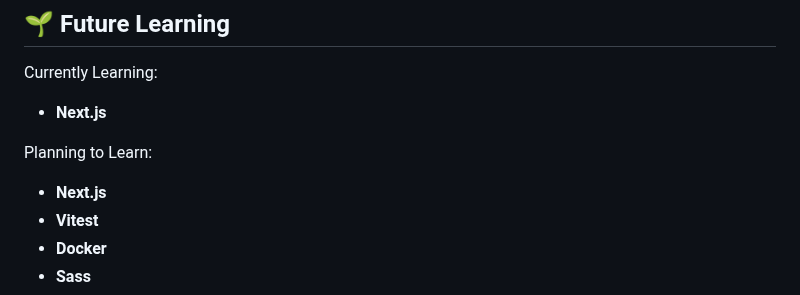
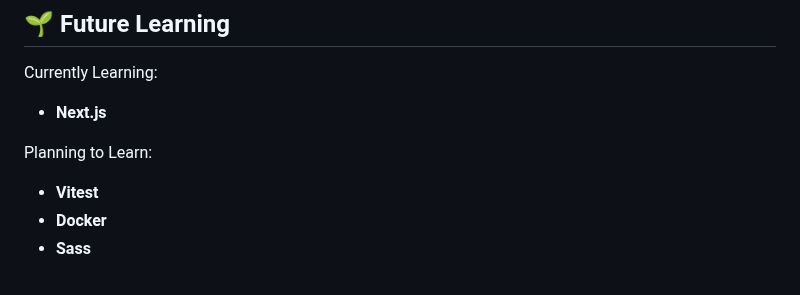
Before and after one commit to WaltsonZh/WaltsonZh, a Markdown page: README.md, the part around the change. Drawn GitHub-style.

```diff
--- a/README.md
+++ b/README.md
@@ -126,7 +126,6 @@ Currently Learning:
 - **Next.js**
 
 Planning to Learn:
-- **Next.js**
 - **Vitest**
 - **Docker**
 - **Sass**
```
